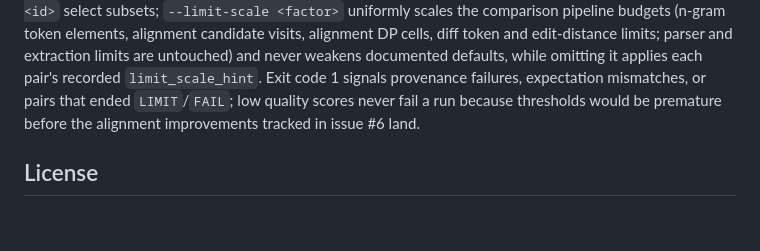
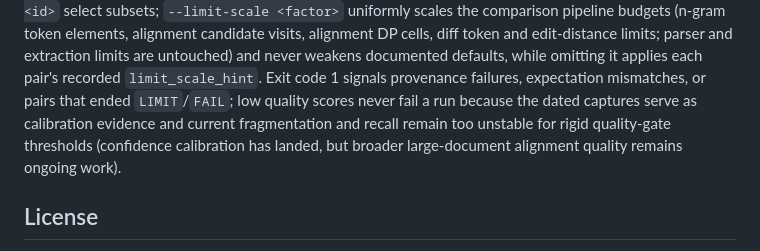
Before and after one commit to hayatosc/pdfdelta, a Markdown page: README.md, the part around one of its changes. GitHub-like rendering; blank space fills up the shorter version.

Commit message:
docs(bench): update real-world benchmark evidence

```diff
--- a/README.md
+++ b/README.md
@@ -127,9 +127,10 @@ visits, alignment DP cells, diff token and edit-distance limits; parser and
 extraction limits are untouched) and never weakens documented defaults,
 while omitting it applies each pair's recorded `limit_scale_hint`. Exit
 code 1 signals provenance failures, expectation mismatches, or pairs that
-ended `LIMIT`/`FAIL`; low quality scores never fail a run because
-thresholds would be premature before the alignment improvements tracked in
-issue #6 land.
+ended `LIMIT`/`FAIL`; low quality scores never fail a run because the dated
+captures serve as calibration evidence and current fragmentation and recall
+remain too unstable for rigid quality-gate thresholds (confidence calibration
+has landed, but broader large-document alignment quality remains ongoing work).
 
 ## License
 
```
Also changed, not shown: other parts of README.md (+3 -1 lines).
